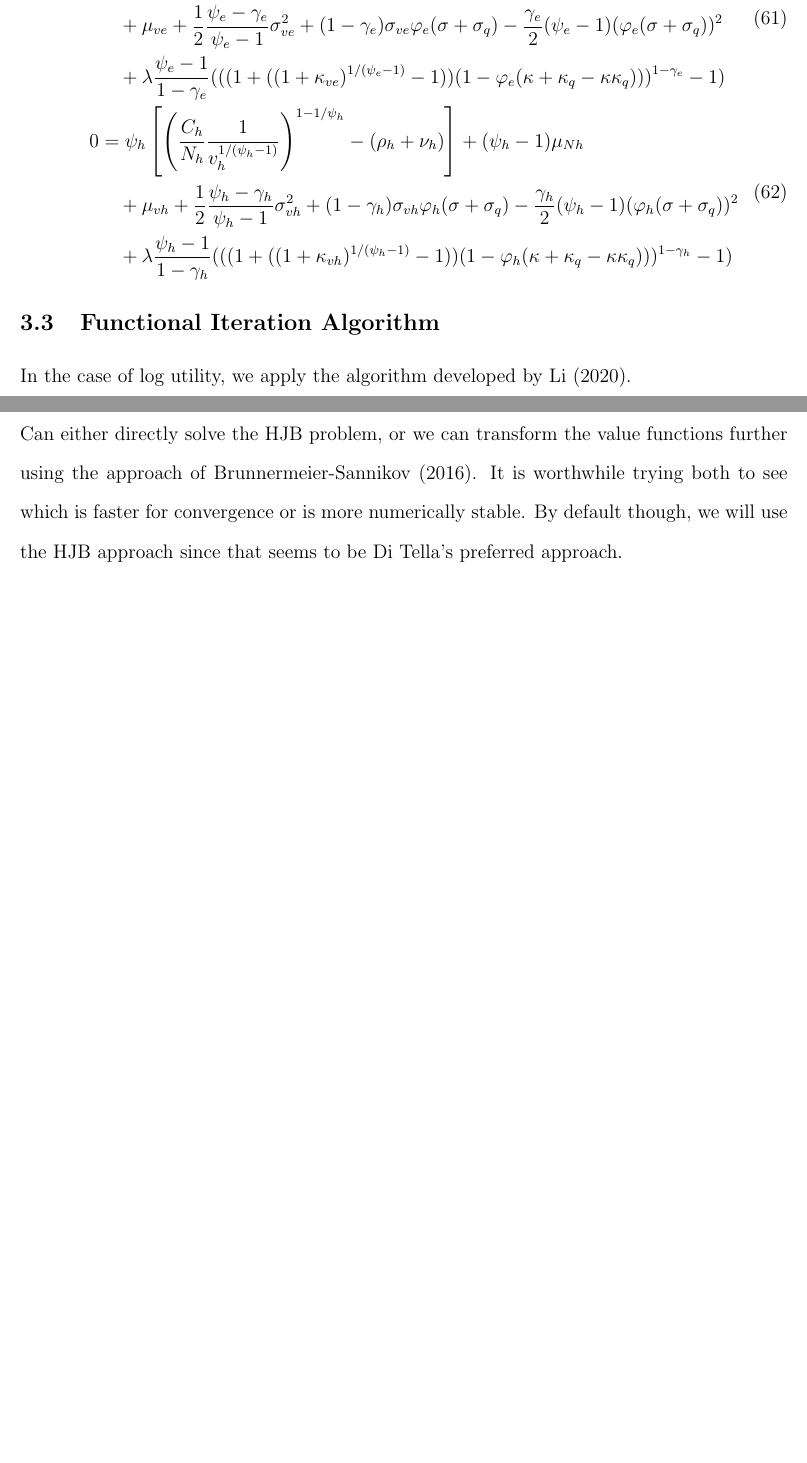
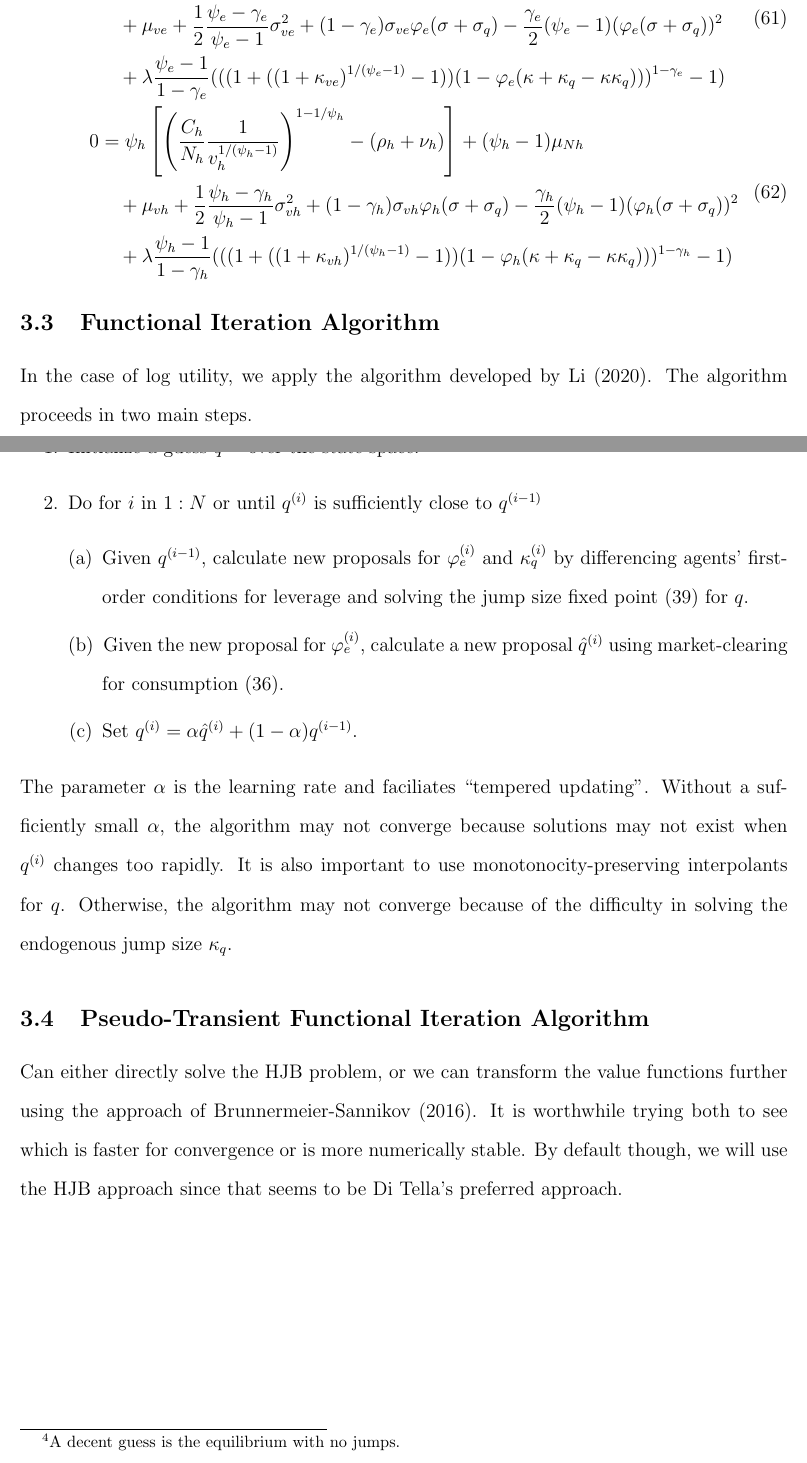
Before and after one commit to chenwilliam77/EconFixedPointPDEs.jl, a LaTeX document (docs/BruSanJumps/BruSanJumps.tex): two parts of pages 24 and 25 of 25, joined at a grey line, cut so that both start at the same text, the shorter picture padded with empty space. Compiled offline with pdfLaTeX.

Commit message:
Complete derivations of equations (but not algorithm section) for BruSan model.

```diff
--- a/docs/BruSanJumps/BruSanJumps.tex
+++ b/docs/BruSanJumps/BruSanJumps.tex
@@ -861,7 +861,17 @@ Then the equilibrium conditions become
 
 
 \subsection{Functional Iteration Algorithm}
-In the case of log utility, we apply the algorithm developed by Li (2020).
+In the case of log utility, we apply the algorithm developed by Li (2020). The algorithm proceeds in two main steps.
+\begin{enumerate}
+\item Initialize a guess $q^{(0)}$ over the state space.\footnote{A decent guess is the equilibrium with no jumps.}
+\item Do for $i$ in $1:N$ or until $q^{(i)}$ is sufficiently close to $q^{(i - 1)}$
+  \begin{enumerate}[(a)]
+  \item Given $q^{(i - 1)}$, calculate new proposals for $\varphi_e^{(i)}$ and $\kappa_q^{(i)}$ by differencing agents' first-order conditions for leverage and solving the jump size fixed point (\ref{eq:kappa q fixed point}) for $q$.
+  \item Given the new proposal for $\varphi_e^{(i)}$, calculate a new proposal $\hat{q}^{(i)}$ using market-clearing for consumption (\ref{eq:q closed form}).
+  \item Set $q^{(i)} = \alpha \hat{q}^{(i)} + (1 - \alpha) q^{(i - 1)}$.
+  \end{enumerate}
+\end{enumerate}
+The parameter $\alpha$ is the learning rate and faciliates ``tempered updating''. Without a sufficiently small $\alpha$, the algorithm may not converge because solutions may not exist when $q^{(i)}$ changes too rapidly. It is also important to use monotonocity-preserving interpolants for $q$. Otherwise, the algorithm may not converge because of the difficulty in solving the endogenous jump size $\kappa_q$.
 
 
 \subsection{Pseudo-Transient Functional Iteration Algorithm}
```
Also changed, not shown: docs/BruSanJumps/BruSanJumps.tex (2 more changed lines).
